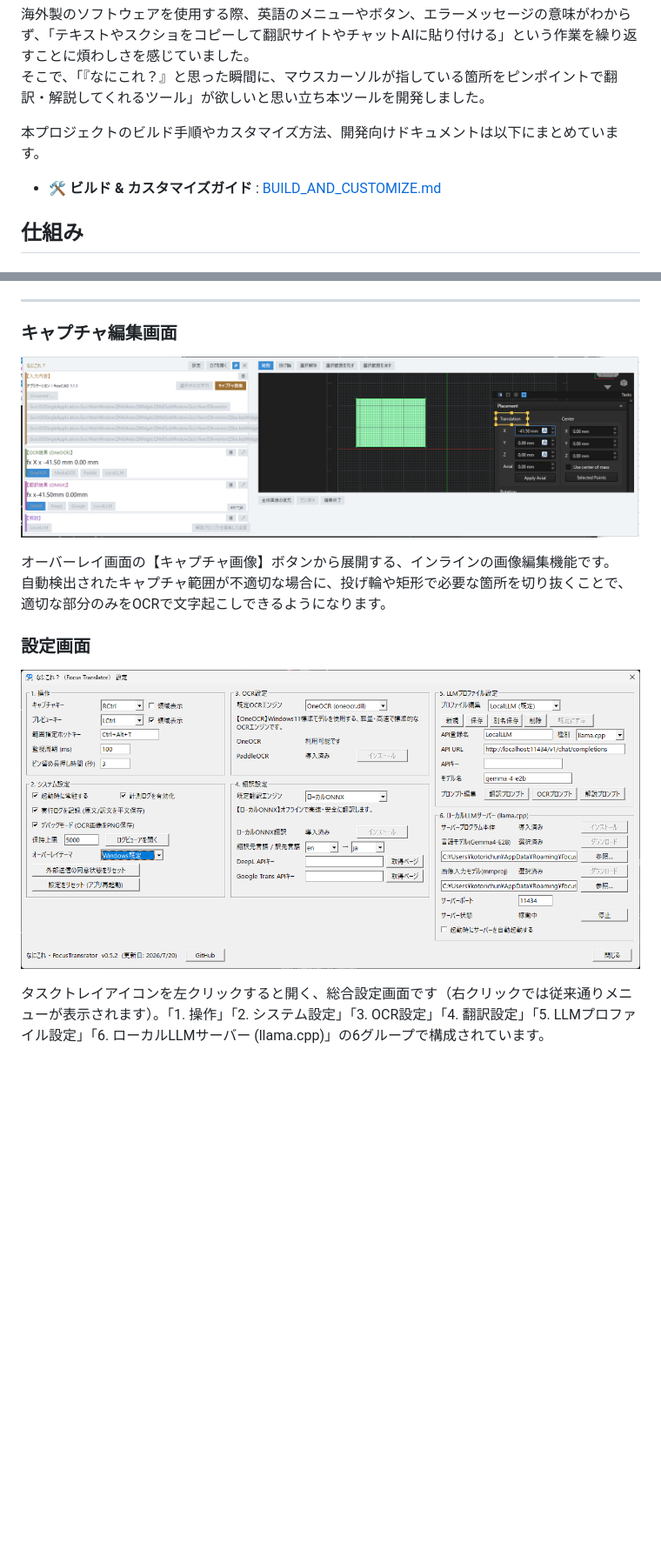
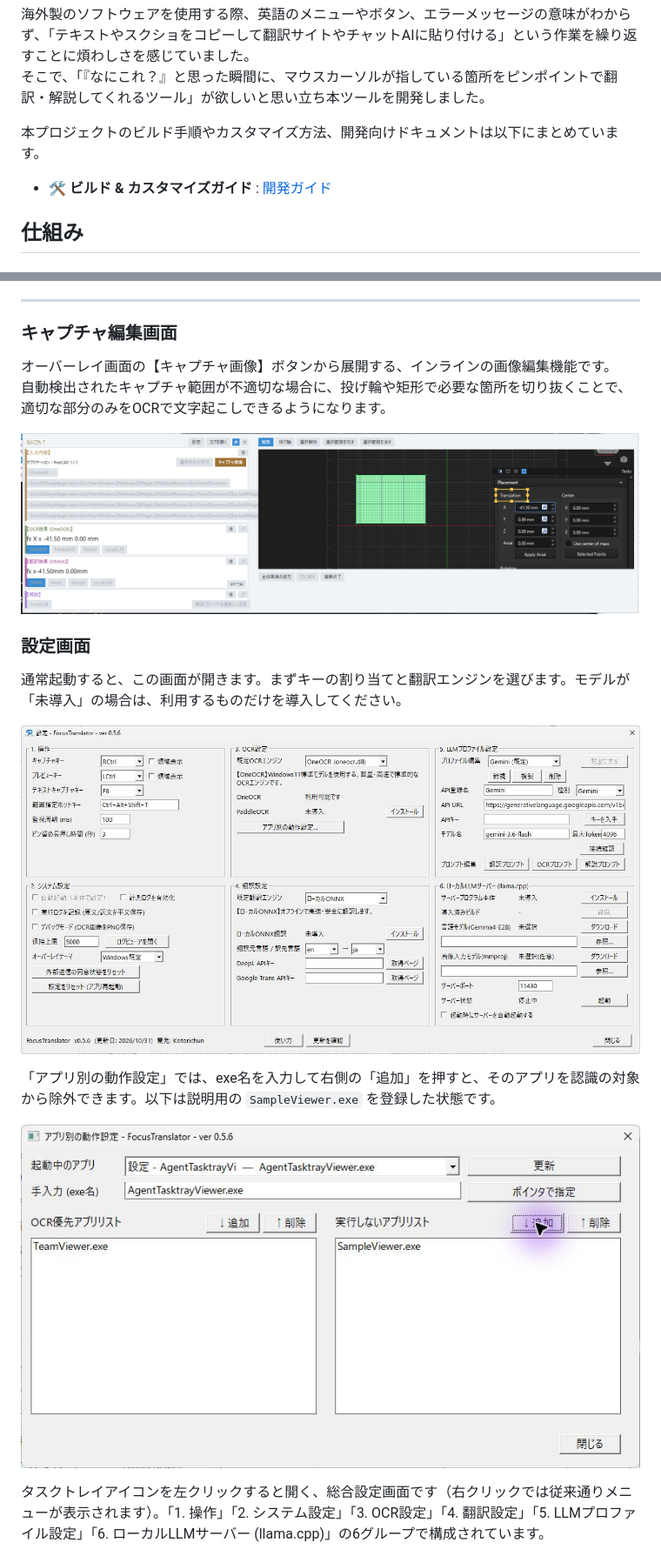
Before and after one commit to KotorinChunChun/FocusTranslator, a Markdown page: README.md, 2 parts joined by grey strips. Shown at 87% size. Drawn GitHub-style; pictures changed too: docs/images/readme/01-settings-056.png (added), docs/images/readme/02-exclusions-056.png (added); blank space fills up the shorter version.

```diff
--- a/README.md
+++ b/README.md
@@ -36,7 +33,7 @@
 
 本プロジェクトのビルド手順やカスタマイズ方法、開発向けドキュメントは以下にまとめています。
 
-- 🛠️ **ビルド & カスタマイズガイド** : [BUILD_AND_CUSTOMIZE.md](docs/BUILD_AND_CUSTOMIZE.md)
+- 🛠️ **ビルド & カスタマイズガイド** : [開発ガイド](docs/DEVELOPERS_GUIDE.md)
 
 ## 仕組み
 
@@ -259,14 +264,20 @@ Windowsの「アプリと機能」からアンインストールできます。
 
 ### キャプチャ編集画面
 
-![キャプチャ画像編集画面](docs/キャプチャ画像編集.png)
-
 オーバーレイ画面の【キャプチャ画像】ボタンから展開する、インラインの画像編集機能です。
 自動検出されたキャプチャ範囲が不適切な場合に、投げ輪や矩形で必要な箇所を切り抜くことで、適切な部分のみをOCRで文字起こしできるようになります。
 
+![矩形で読み取りに使うキャプチャ範囲を指定する画面](docs/キャプチャ画像編集.png)
+
 ### 設定画面
 
-![設定画面](docs/設定画面.png)
+通常起動すると、この画面が開きます。まずキーの割り当てと翻訳エンジンを選びます。モデルが「未導入」の場合は、利用するものだけを導入してください。
+
+![0.5.6の操作キー・OCR・翻訳・LLMの設定画面](docs/images/readme/01-settings-056.png)
+
+「アプリ別の動作設定」では、exe名を入力して右側の「追加」を押すと、そのアプリを認識の対象から除外できます。以下は説明用の `SampleViewer.exe` を登録した状態です。
+
+![SampleViewer.exeを実行しないアプリへ登録した結果](docs/images/readme/02-exclusions-056.png)
 
 タスクトレイアイコンを左クリックすると開く、総合設定画面です（右クリックでは従来通りメニューが表示されます）。「1. 操作」「2. システム設定」「3. OCR設定」「4. 翻訳設定」「5. LLMプロファイル設定」「6. ローカルLLMサーバー (llama.cpp)」の6グループで構成されています。
 
```
Also changed, not shown: other parts of README.md (+17 -12 lines).
